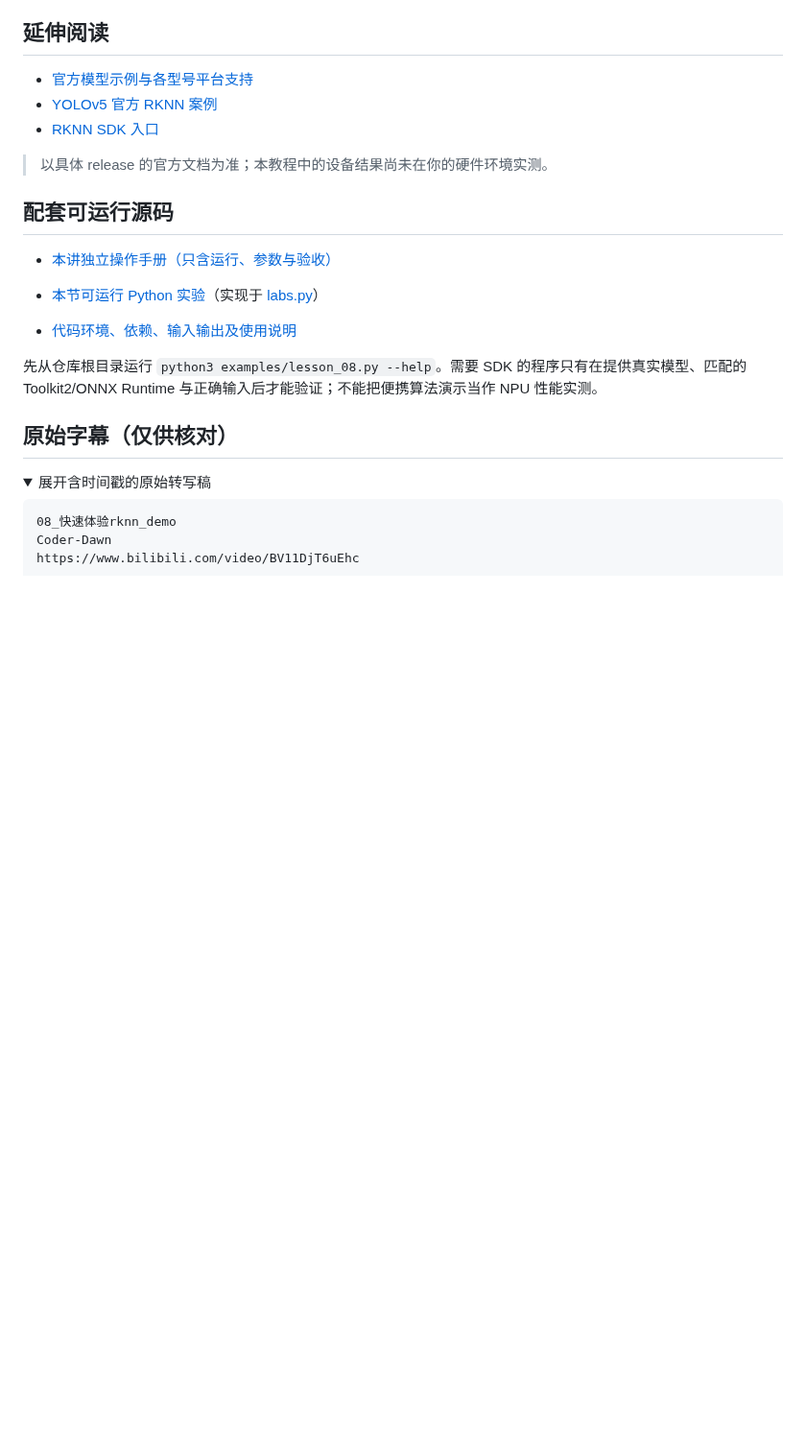
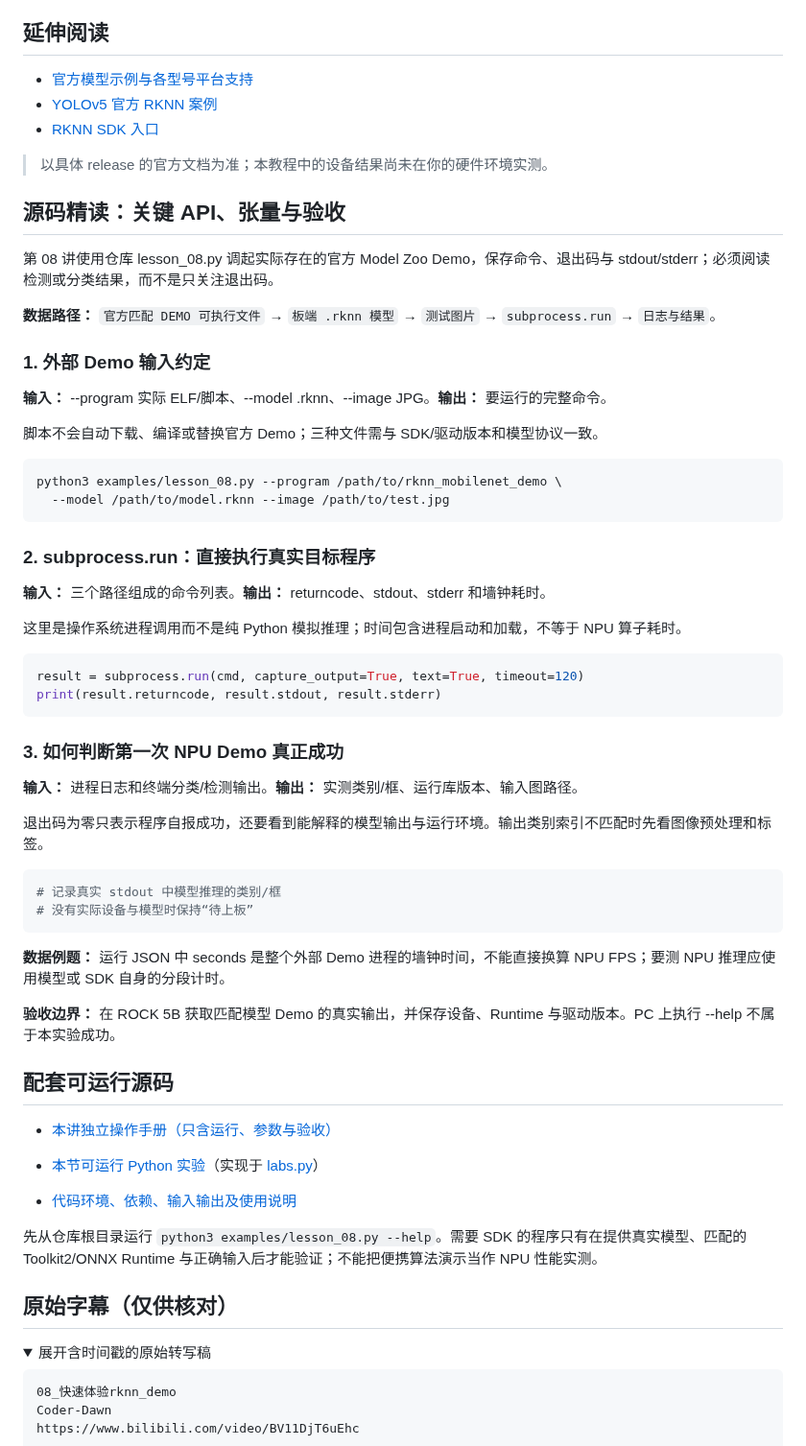
Before and after one commit to crazyname/RK3588-Embedded-AI-Tutorial, a Markdown page: docs/08_快速体验rknn_demo.md, the part around the change. Shown at 96% size. GitHub-like rendering; folded sections open; blank space fills up the shorter version.

Commit message:
docs: explain tooling inputs/outputs in lesson 8

````diff
--- a/docs/08_快速体验rknn_demo.md
+++ b/docs/08_快速体验rknn_demo.md
@@ -110,6 +110,49 @@ PC 模拟器成功说明什么？
 
 > 以具体 release 的官方文档为准；本教程中的设备结果尚未在你的硬件环境实测。
 
+## 源码精读：关键 API、张量与验收
+
+第 08 讲使用仓库 lesson_08.py 调起实际存在的官方 Model Zoo Demo，保存命令、退出码与 stdout/stderr；必须阅读检测或分类结果，而不是只关注退出码。
+
+**数据路径：** `官方匹配 DEMO 可执行文件` → `板端 .rknn 模型` → `测试图片` → `subprocess.run` → `日志与结果`。
+
+### 1. 外部 Demo 输入约定
+
+**输入：** --program 实际 ELF/脚本、--model .rknn、--image JPG。**输出：** 要运行的完整命令。
+
+脚本不会自动下载、编译或替换官方 Demo；三种文件需与 SDK/驱动版本和模型协议一致。
+
+```bash
+python3 examples/lesson_08.py --program /path/to/rknn_mobilenet_demo \
+  --model /path/to/model.rknn --image /path/to/test.jpg
+```
+
+### 2. subprocess.run：直接执行真实目标程序
+
+**输入：** 三个路径组成的命令列表。**输出：** returncode、stdout、stderr 和墙钟耗时。
+
+这里是操作系统进程调用而不是纯 Python 模拟推理；时间包含进程启动和加载，不等于 NPU 算子耗时。
+
+```python
+result = subprocess.run(cmd, capture_output=True, text=True, timeout=120)
+print(result.returncode, result.stdout, result.stderr)
+```
+
+### 3. 如何判断第一次 NPU Demo 真正成功
+
+**输入：** 进程日志和终端分类/检测输出。**输出：** 实测类别/框、运行库版本、输入图路径。
+
+退出码为零只表示程序自报成功，还要看到能解释的模型输出与运行环境。输出类别索引不匹配时先看图像预处理和标签。
+
+```python
+# 记录真实 stdout 中模型推理的类别/框
+# 没有实际设备与模型时保持“待上板”
+```
+
+**数据例题：** 运行 JSON 中 seconds 是整个外部 Demo 进程的墙钟时间，不能直接换算 NPU FPS；要测 NPU 推理应使用模型或 SDK 自身的分段计时。
+
+**验收边界：** 在 ROCK 5B 获取匹配模型 Demo 的真实输出，并保存设备、Runtime 与驱动版本。PC 上执行 --help 不属于本实验成功。
+
 ## 配套可运行源码
 
 - [本讲独立操作手册（只含运行、参数与验收）](../examples/notes/lesson_08.md)
````
